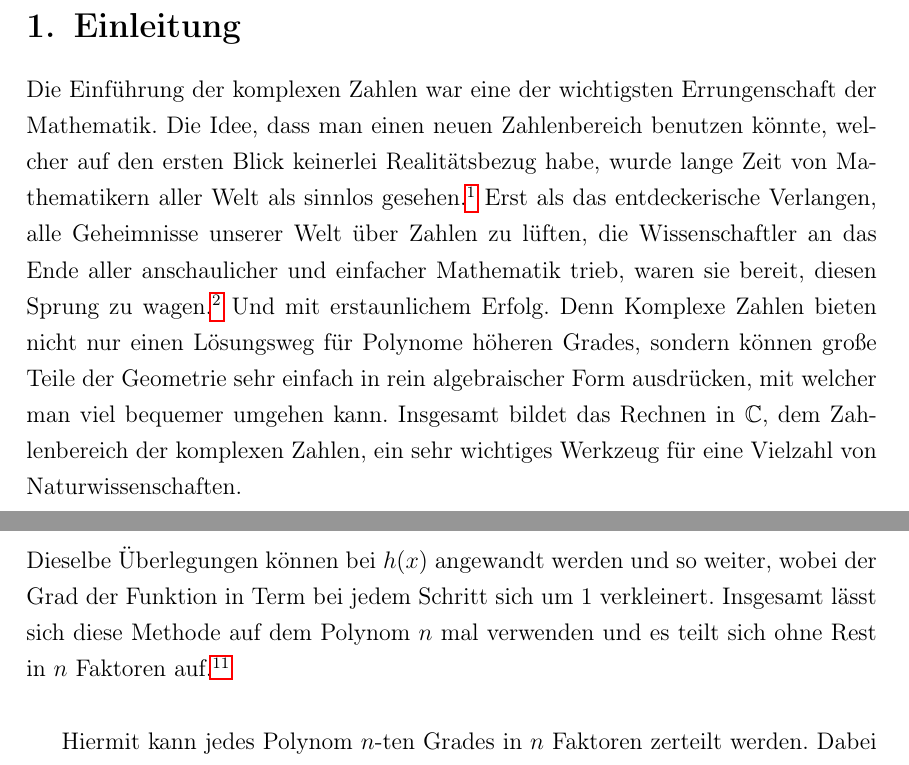
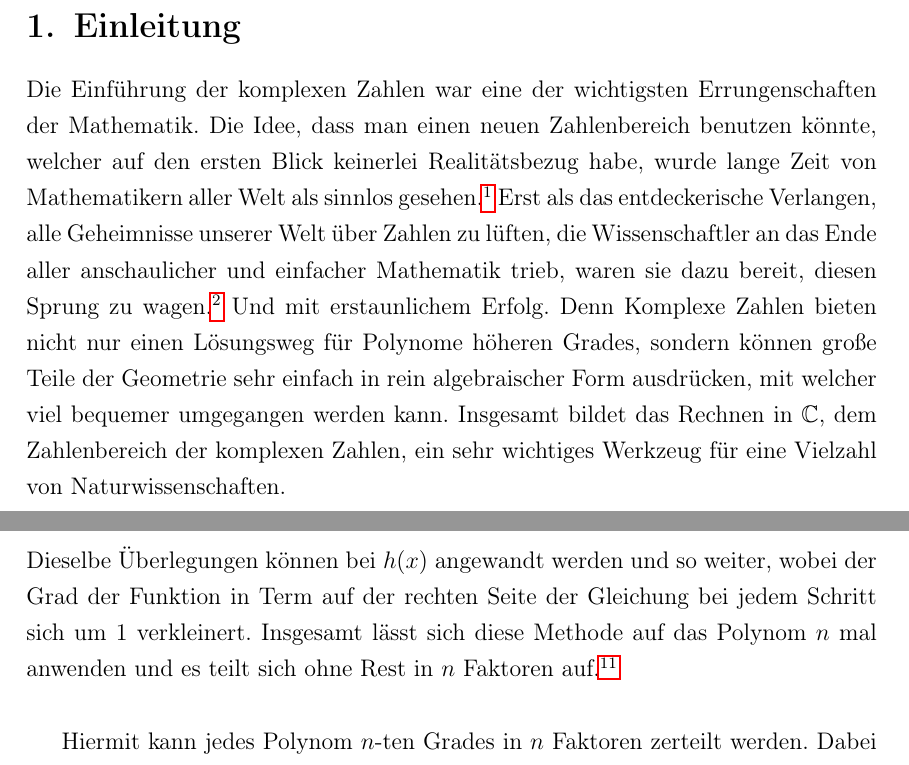
Before and after one commit to jcazacov/Seminararbeit_2020, a LaTeX document (Seminararbeit.tex): two parts of pages 4 and 7 of 18, joined at a grey line, cut so that both start at the same text. Compiled offline with pdfLaTeX.

Commit message:
At long last! Fertig!

```diff
--- a/Seminararbeit.tex
+++ b/Seminararbeit.tex
@@ -113,11 +113,11 @@
 
 \section{Einleitung}
 
-Die Einführung der komplexen Zahlen war eine der wichtigsten Errungenschaft der Mathematik.
+Die Einführung der komplexen Zahlen war eine der wichtigsten Errungenschaften der Mathematik.
 Die Idee, dass man einen neuen Zahlenbereich benutzen könnte, welcher auf den ersten Blick keinerlei Realitätsbezug habe, wurde lange Zeit von Mathematikern aller Welt als sinnlos gesehen.\footnote{Vgl. Pieper: Die komplexen Zahlen. S. $193$.}
-Erst als das entdeckerische Verlangen, alle Geheimnisse unserer Welt über Zahlen zu lüften, die Wissenschaftler an das Ende aller anschaulicher und einfacher Mathematik trieb, waren sie bereit, diesen Sprung zu wagen.\footnote{Vgl. Courant/Robbins: Was ist Mathematik? S. $71$.}
+Erst als das entdeckerische Verlangen, alle Geheimnisse unserer Welt über Zahlen zu lüften, die Wissenschaftler an das Ende aller anschaulicher und einfacher Mathematik trieb, waren sie dazu bereit, diesen Sprung zu wagen.\footnote{Vgl. Courant/Robbins: Was ist Mathematik? S. $71$.}
 Und mit erstaunlichem Erfolg.
-Denn Komplexe Zahlen bieten nicht nur einen Lösungsweg für Polynome höheren Grades, sondern können große Teile der Geometrie sehr einfach in rein algebraischer Form ausdrücken, mit welcher man viel bequemer umgehen kann.
+Denn Komplexe Zahlen bieten nicht nur einen Lösungsweg für Polynome höheren Grades, sondern können große Teile der Geometrie sehr einfach in rein algebraischer Form ausdrücken, mit welcher viel bequemer umgegangen werden kann.
 Insgesamt bildet das Rechnen in $\mathbb{C}$, dem Zahlenbereich der komplexen Zahlen, ein sehr wichtiges Werkzeug für eine Vielzahl von Naturwissenschaften.
 
 \section{Geschichte und Definition}
@@ -195,8 +195,8 @@ Wenn nun ein Polynom $f(x)$ des $n$-ten Grades vorliegt, so besagt die erste Fas
 wobei sich f(x) restlos durch $(x-x_0)$ teilt und $g(x)$ ein Polynom der Ordnung $n-1$ ist.
 Dieses $g(x)$ hat jedoch nach dem Fundamentalsatz auch eine Nullstelle $x_1$.
 Es lässt sich durch $(x-x_1)$ restlos teilen und damit folgt $f(x) = (x-x_0) \cdot (x-x_1) \cdot h(x)$.
-Dieselbe Überlegungen können bei $h(x)$ angewandt werden und so weiter, wobei der Grad der Funktion in Term bei jedem Schritt sich um $1$ verkleinert.
-Insgesamt lässt sich diese Methode auf dem Polynom $n$ mal verwenden und es teilt sich ohne Rest in $n$ Faktoren auf.\footnote{Vgl. Schmidt: Elementare Technomathematik. S. $322$.}\\
+Dieselbe Überlegungen können bei $h(x)$ angewandt werden und so weiter, wobei der Grad der Funktion in Term auf der rechten Seite der Gleichung bei jedem Schritt sich um $1$ verkleinert.
+Insgesamt lässt sich diese Methode auf das Polynom $n$ mal anwenden und es teilt sich ohne Rest in $n$ Faktoren auf.\footnote{Vgl. Schmidt: Elementare Technomathematik. S. $322$.}\\
 
 Hiermit kann jedes Polynom $n$-ten Grades in $n$ Faktoren zerteilt werden.
 Dabei bildet es die Form
```
Also changed, not shown: Seminararbeit.tex (12 more changed lines).
